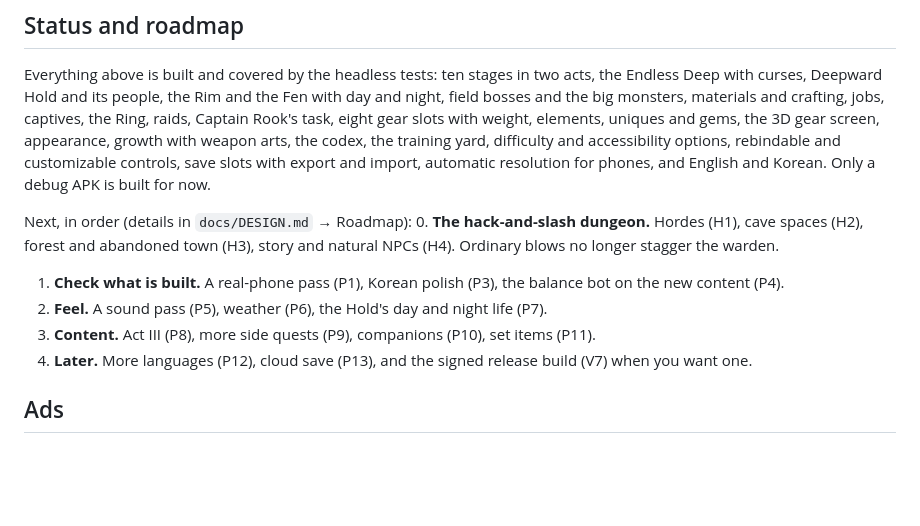
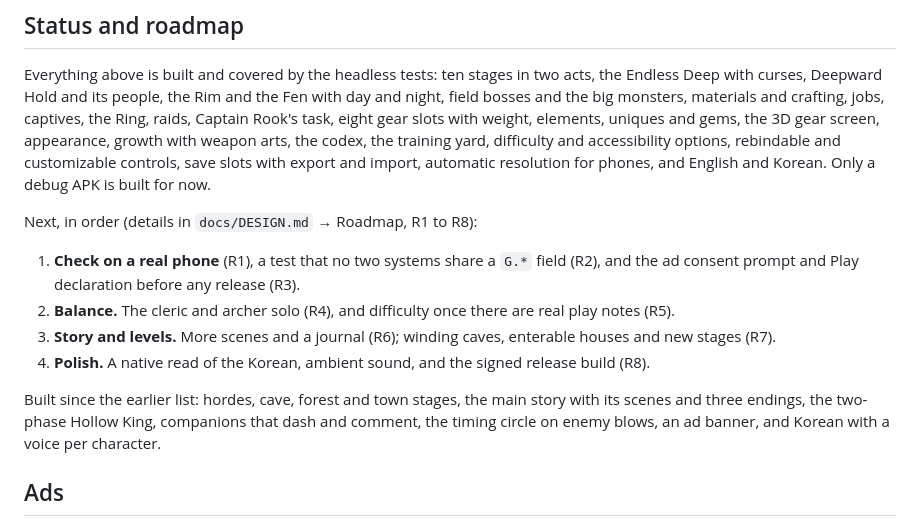
Before and after one commit to leehj825/Deepward, a Markdown page: README.md, the part around the change. GitHub-like rendering; blank space fills up the shorter version.

Commit message:
Roadmap: the ranked list after the hack-and-slash dungeon (R1-R8)
Co-Authored-By: Claude Sonnet 5.5 <noreply@anthropic.com>
Claude-Session: https://claude.ai/code/session_01D6K4YcgNh1G6FNMEBA9qf7

```diff
--- a/README.md
+++ b/README.md
@@ -253,12 +253,13 @@ See [docs/DESIGN.md](docs/DESIGN.md) for the full plan.
 
 Everything above is built and covered by the headless tests: ten stages in two acts, the Endless Deep with curses, Deepward Hold and its people, the Rim and the Fen with day and night, field bosses and the big monsters, materials and crafting, jobs, captives, the Ring, raids, Captain Rook's task, eight gear slots with weight, elements, uniques and gems, the 3D gear screen, appearance, growth with weapon arts, the codex, the training yard, difficulty and accessibility options, rebindable and customizable controls, save slots with export and import, automatic resolution for phones, and English and Korean. Only a debug APK is built for now.
 
-Next, in order (details in `docs/DESIGN.md` → Roadmap):
-0. **The hack-and-slash dungeon.** Hordes (H1), cave spaces (H2), forest and abandoned town (H3), story and natural NPCs (H4). Ordinary blows no longer stagger the warden.
-1. **Check what is built.** A real-phone pass (P1), Korean polish (P3), the balance bot on the new content (P4).
-2. **Feel.** A sound pass (P5), weather (P6), the Hold's day and night life (P7).
-3. **Content.** Act III (P8), more side quests (P9), companions (P10), set items (P11).
-4. **Later.** More languages (P12), cloud save (P13), and the signed release build (V7) when you want one.
+Next, in order (details in `docs/DESIGN.md` → Roadmap, R1 to R8):
+1. **Check on a real phone** (R1), a test that no two systems share a `G.*` field (R2), and the ad consent prompt and Play declaration before any release (R3).
+2. **Balance.** The cleric and archer solo (R4), and difficulty once there are real play notes (R5).
+3. **Story and levels.** More scenes and a journal (R6); winding caves, enterable houses and new stages (R7).
+4. **Polish.** A native read of the Korean, ambient sound, and the signed release build (R8).
+
+Built since the earlier list: hordes, cave, forest and town stages, the main story with its scenes and three endings, the two-phase Hollow King, companions that dash and comment, the timing circle on enemy blows, an ad banner, and Korean with a voice per character.
 
 ## Ads
 
```
Also changed, not shown: docs/DESIGN.md (+27 -3 lines).
